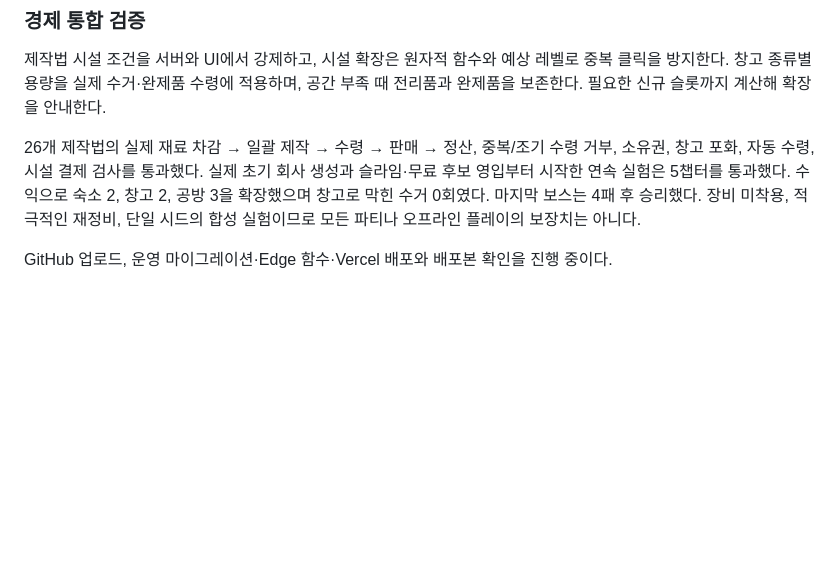
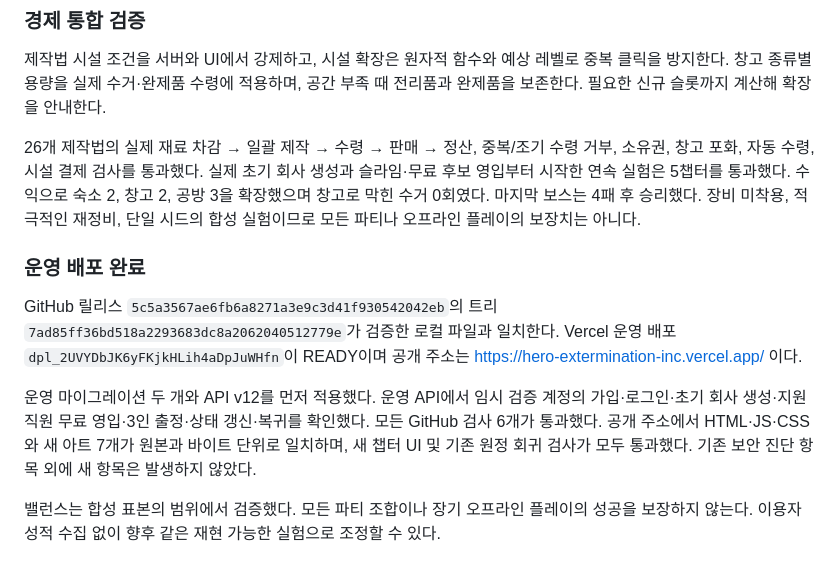
Before and after one commit to donly987647-max/Dungeon-Idel, a Markdown page: docs/gameplay-overhaul-v015.md, the part around one of its changes. Drawn GitHub-style; blank space fills up the shorter version.

```diff
--- a/docs/gameplay-overhaul-v015.md
+++ b/docs/gameplay-overhaul-v015.md
@@ -74,4 +74,10 @@
 
 26개 제작법의 실제 재료 차감 → 일괄 제작 → 수령 → 판매 → 정산, 중복/조기 수령 거부, 소유권, 창고 포화, 자동 수령, 시설 결제 검사를 통과했다. 실제 초기 회사 생성과 슬라임·무료 후보 영입부터 시작한 연속 실험은 5챕터를 통과했다. 수익으로 숙소 2, 창고 2, 공방 3을 확장했으며 창고로 막힌 수거 0회였다. 마지막 보스는 4패 후 승리했다. 장비 미착용, 적극적인 재정비, 단일 시드의 합성 실험이므로 모든 파티나 오프라인 플레이의 보장치는 아니다.
 
-GitHub 업로드, 운영 마이그레이션·Edge 함수·Vercel 배포와 배포본 확인을 진행 중이다.
+### 운영 배포 완료
+
+GitHub 릴리스 `5c5a3567ae6fb6a8271a3e9c3d41f930542042eb`의 트리 `7ad85ff36bd518a2293683dc8a2062040512779e`가 검증한 로컬 파일과 일치한다. Vercel 운영 배포 `dpl_2UVYDbJK6yFKjkHLih4aDpJuWHfn`이 READY이며 공개 주소는 https://hero-extermination-inc.vercel.app/ 이다.
+
+운영 마이그레이션 두 개와 API v12를 먼저 적용했다. 운영 API에서 임시 검증 계정의 가입·로그인·초기 회사 생성·지원 직원 무료 영입·3인 출정·상태 갱신·복귀를 확인했다. 모든 GitHub 검사 6개가 통과했다. 공개 주소에서 HTML·JS·CSS와 새 아트 7개가 원본과 바이트 단위로 일치하며, 새 챕터 UI 및 기존 원정 회귀 검사가 모두 통과했다. 기존 보안 진단 항목 외에 새 항목은 발생하지 않았다.
+
+밸런스는 합성 표본의 범위에서 검증했다. 모든 파티 조합이나 장기 오프라인 플레이의 성공을 보장하지 않는다. 이용자 성적 수집 없이 향후 같은 재현 가능한 실험으로 조정할 수 있다.
```
Also changed, not shown: other parts of docs/gameplay-overhaul-v015.md (+1 -1 lines), docs/campaign-v015-verification.md (+4 -2 lines).
